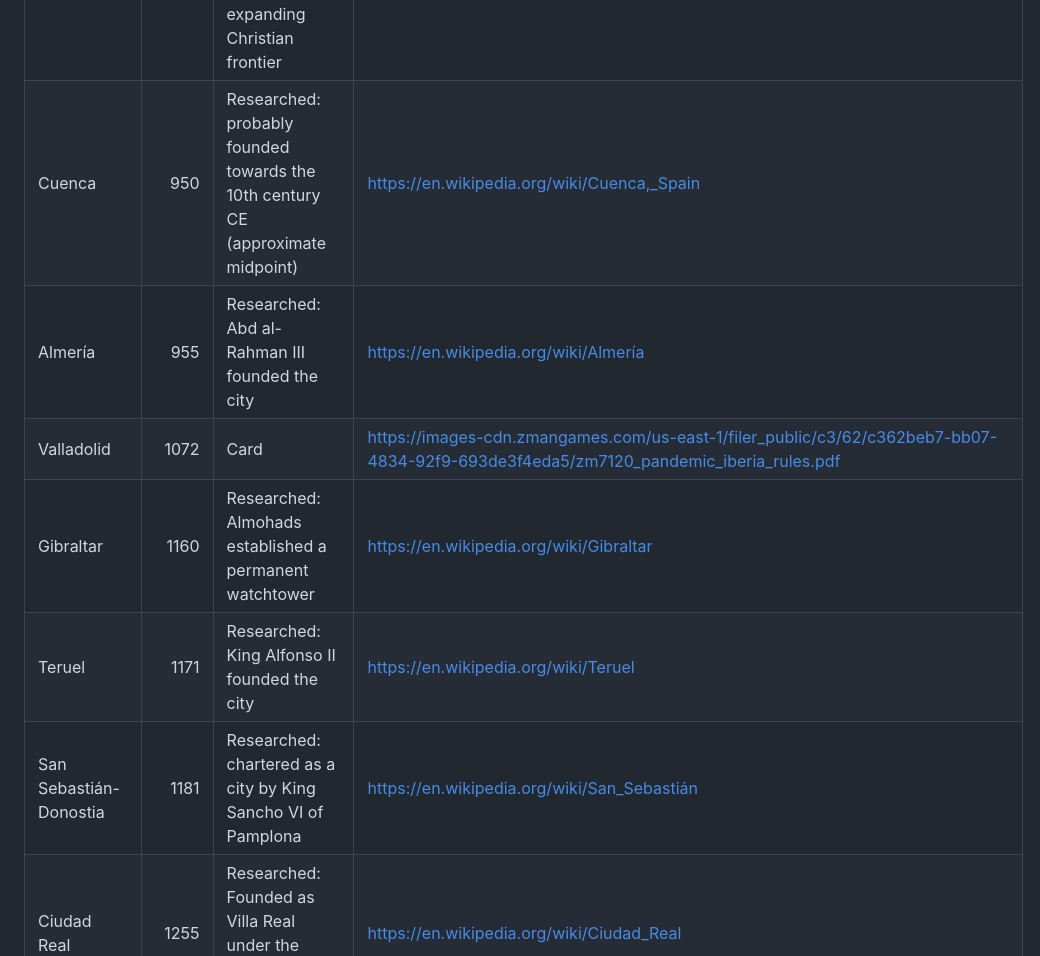
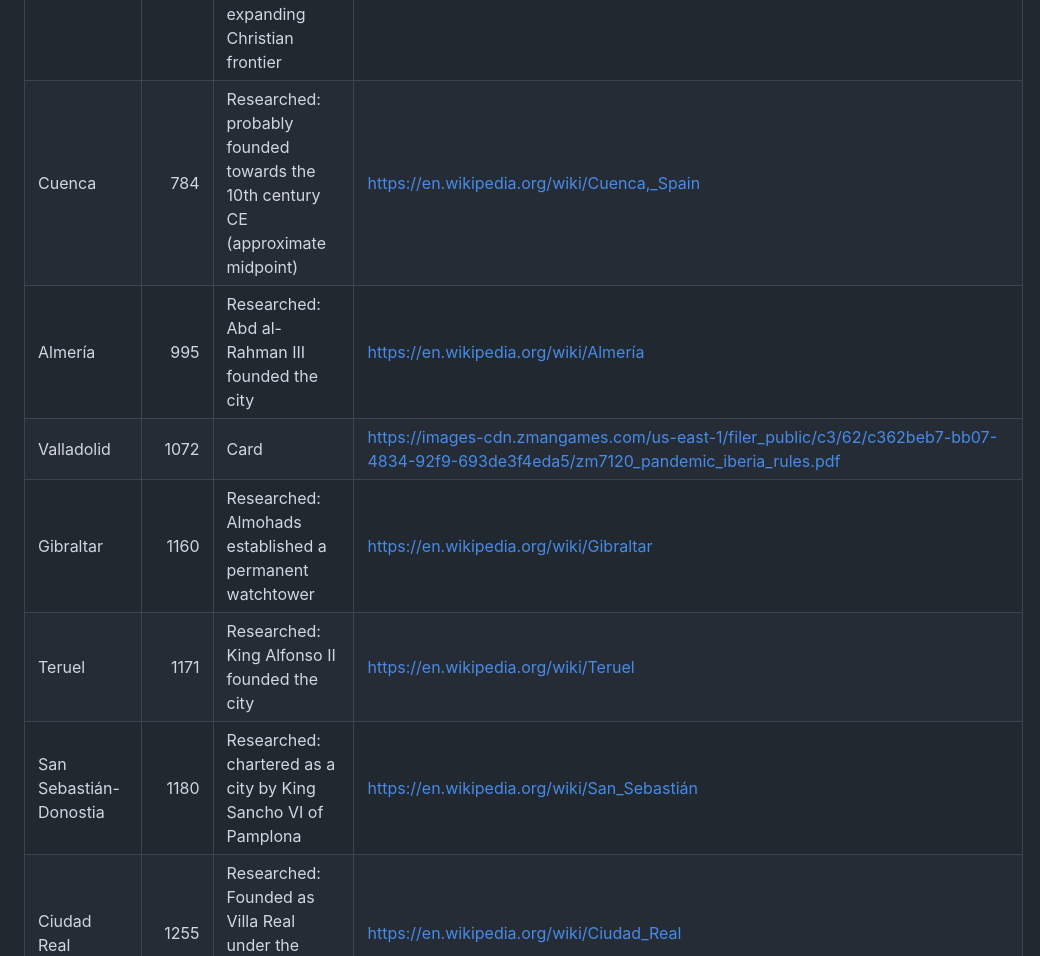
Before and after one commit to autodax/iberia, a Markdown page: docs/FOUNDING_DATES.md, the part around one of its changes. Drawn GitHub-style.

```diff
--- a/docs/FOUNDING_DATES.md
+++ b/docs/FOUNDING_DATES.md
@@ -47,10 +47,10 @@ Used to suggest the first player: the player holding the City card with the earl
 | Badajoz | 875 | Researched: Ibn Marwan founded Badajoz | https://en.wikipedia.org/wiki/Badajoz |
 | Burgos | 884 | Researched: Diego Rodríguez “Porcelos,” Count of Castile, founded Burgos as an outpost of the expanding Christian frontier | https://en.wikipedia.org/wiki/Burgos |
-| Cuenca | 950 | Researched: probably founded towards the 10th century CE (approximate midpoint) | https://en.wikipedia.org/wiki/Cuenca,_Spain |
-| Almería | 955 | Researched: Abd al-Rahman III founded the city | https://en.wikipedia.org/wiki/Almería |
+| Cuenca | 784 | Researched: probably founded towards the 10th century CE (approximate midpoint) | https://en.wikipedia.org/wiki/Cuenca,_Spain |
+| Almería | 995 | Researched: Abd al-Rahman III founded the city | https://en.wikipedia.org/wiki/Almería |
 | Valladolid | 1072 | Card | https://images-cdn.zmangames.com/us-east-1/filer_public/c3/62/c362beb7-bb07-4834-92f9-693de3f4eda5/zm7120_pandemic_iberia_rules.pdf |
 | Gibraltar | 1160 | Researched: Almohads established a permanent watchtower | https://en.wikipedia.org/wiki/Gibraltar |
 | Teruel | 1171 | Researched: King Alfonso II founded the city | https://en.wikipedia.org/wiki/Teruel |
-| San Sebastián-Donostia | 1181 | Researched: chartered as a city by King Sancho VI of Pamplona | https://en.wikipedia.org/wiki/San_Sebastián |
+| San Sebastián-Donostia | 1180 | Researched: chartered as a city by King Sancho VI of Pamplona | https://en.wikipedia.org/wiki/San_Sebastián |
 | Ciudad Real | 1255 | Researched: Founded as Villa Real under the auspices of Alfonso X | https://en.wikipedia.org/wiki/Ciudad_Real |
 | Bilbao-Bilbo | 1300 | Researched: Diego López V de Haro founded Bilbao by municipal charter | https://en.wikipedia.org/wiki/Bilbao |
```
Also changed, not shown: other parts of docs/FOUNDING_DATES.md (+19 -19 lines).
